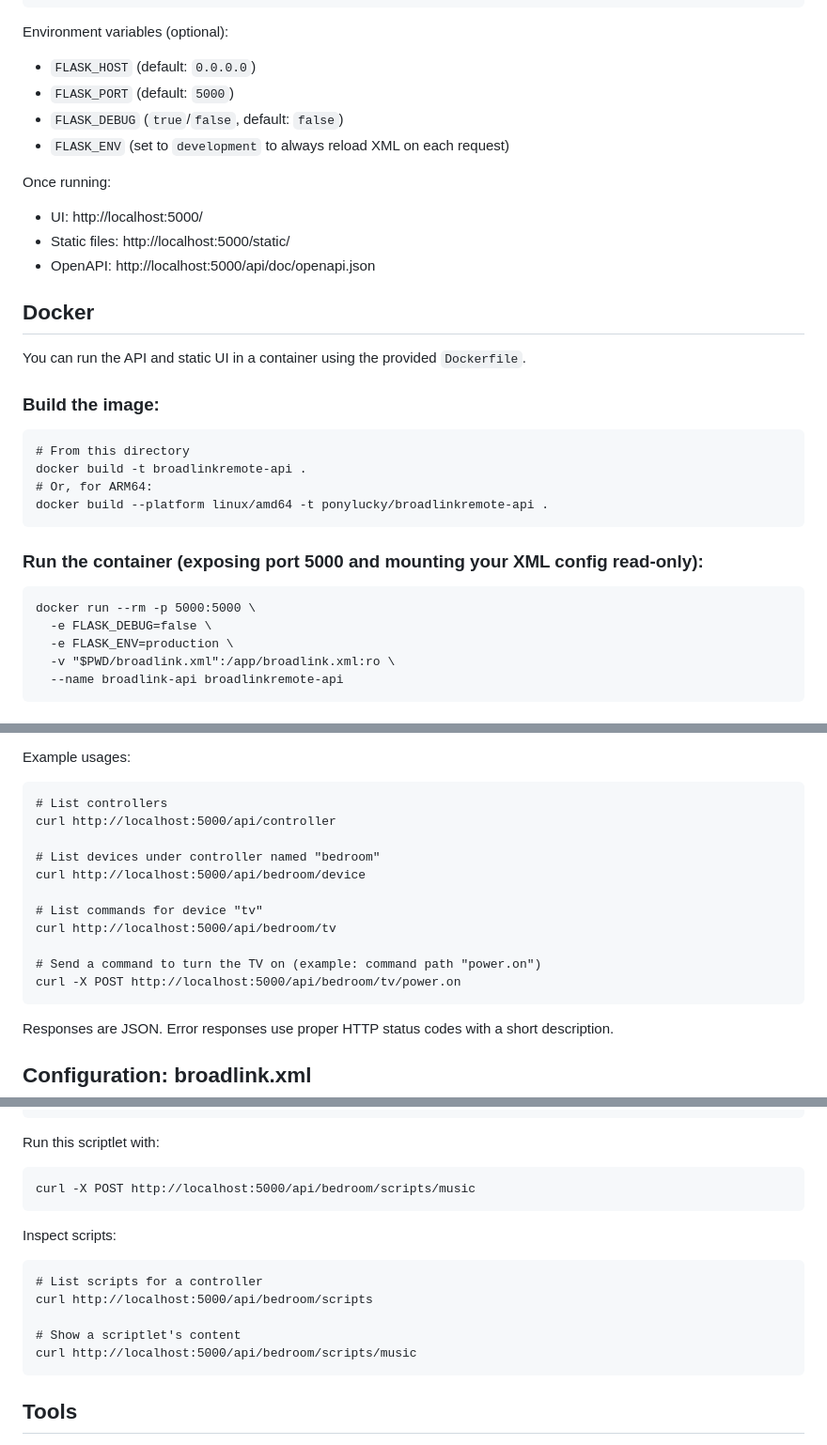
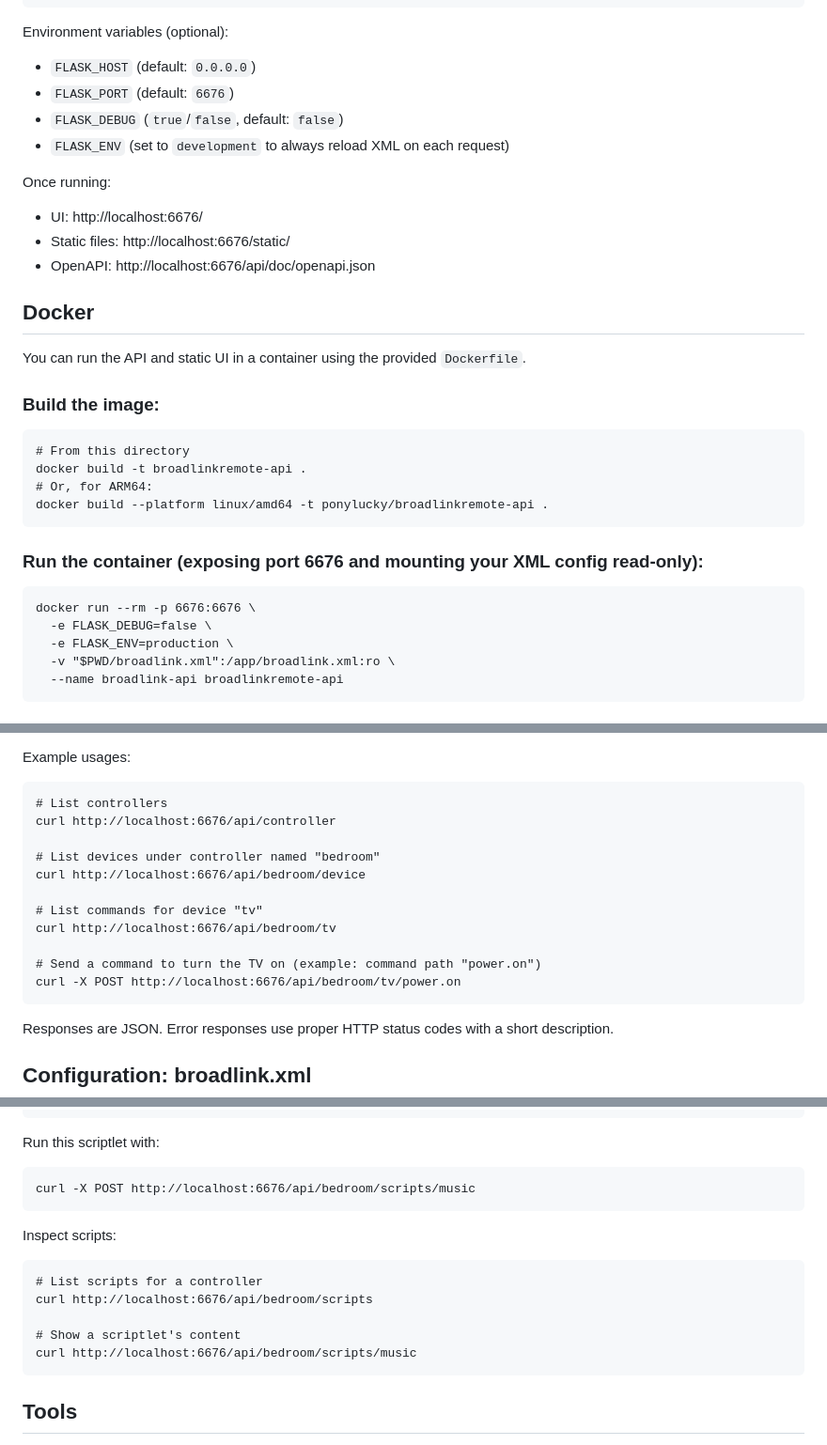
Before and after one commit to PonyLucky/broadlink-remote, a Markdown page: api/README.md, 3 parts joined by grey strips. Shown at 94% size. GitHub-like rendering.

Commit message:
Update default port to 6676 in API README and Docker instructions
- Changed all instances of `5000` to `6676` for default port settings and examples.
- Updated corresponding URLs and Docker commands in the documentation.

````diff
--- a/api/README.md
+++ b/api/README.md
@@ -26,14 +26,14 @@ python main.py
 
 Environment variables (optional):
 - `FLASK_HOST` (default: `0.0.0.0`)
-- `FLASK_PORT` (default: `5000`)
+- `FLASK_PORT` (default: `6676`)
 - `FLASK_DEBUG` (`true`/`false`, default: `false`)
 - `FLASK_ENV` (set to `development` to always reload XML on each request)
 
 Once running:
-- UI: http://localhost:5000/
-- Static files: http://localhost:5000/static/
-- OpenAPI: http://localhost:5000/api/doc/openapi.json
+- UI: http://localhost:6676/
+- Static files: http://localhost:6676/static/
+- OpenAPI: http://localhost:6676/api/doc/openapi.json
 
 ## Docker
 
@@ -48,10 +48,10 @@ docker build -t broadlinkremote-api .
 docker build --platform linux/amd64 -t ponylucky/broadlinkremote-api .
 ```
 
-### Run the container (exposing port 5000 and mounting your XML config read-only):
+### Run the container (exposing port 6676 and mounting your XML config read-only):
 
 ```
-docker run --rm -p 5000:5000 \
+docker run --rm -p 6676:6676 \
   -e FLASK_DEBUG=false \
   -e FLASK_ENV=production \
   -v "$PWD/broadlink.xml":/app/broadlink.xml:ro \
@@ -94,16 +94,16 @@ Example usages:
 
 ```
 # List controllers
-curl http://localhost:5000/api/controller
+curl http://localhost:6676/api/controller
 
 # List devices under controller named "bedroom"
-curl http://localhost:5000/api/bedroom/device
+curl http://localhost:6676/api/bedroom/device
 
 # List commands for device "tv"
-curl http://localhost:5000/api/bedroom/tv
+curl http://localhost:6676/api/bedroom/tv
 
 # Send a command to turn the TV on (example: command path "power.on")
-curl -X POST http://localhost:5000/api/bedroom/tv/power.on
+curl -X POST http://localhost:6676/api/bedroom/tv/power.on
 ```
 
 Responses are JSON. Error responses use proper HTTP status codes with a short description.
@@ -142,17 +142,17 @@ Example:
 Run this scriptlet with:
 
 ```
-curl -X POST http://localhost:5000/api/bedroom/scripts/music
+curl -X POST http://localhost:6676/api/bedroom/scripts/music
 ```
 
 Inspect scripts:
 
 ```
 # List scripts for a controller
-curl http://localhost:5000/api/bedroom/scripts
+curl http://localhost:6676/api/bedroom/scripts
 
 # Show a scriptlet's content
-curl http://localhost:5000/api/bedroom/scripts/music
+curl http://localhost:6676/api/bedroom/scripts/music
 ```
 
 ## Tools
````
Also changed, not shown: other parts of api/README.md (+2 -2 lines).
